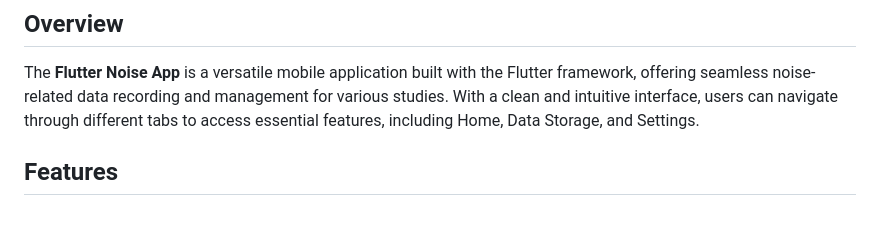
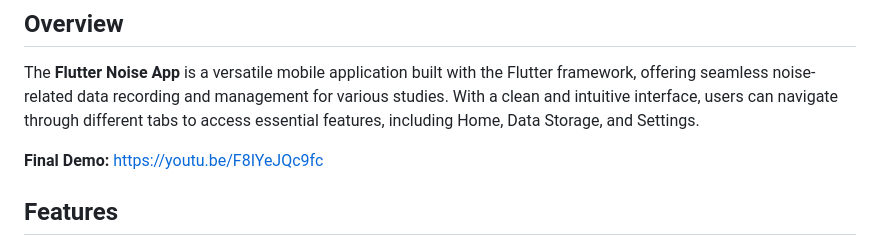
Before and after one commit to hthere21/NoiseAppProject, a Markdown page: README.md, the part around the change. Rendered like a GitHub page; blank space fills up the shorter version.

```diff
--- a/README.md
+++ b/README.md
@@ -4,6 +4,7 @@
 
 The **Flutter Noise App** is a versatile mobile application built with the Flutter framework, offering seamless noise-related data recording and management for various studies. With a clean and intuitive interface, users can navigate through different tabs to access essential features, including Home, Data Storage, and Settings.
 
+**Final Demo:** https://youtu.be/F8IYeJQc9fc
 ## Features
 
 1. **Authentication**: Secure user authentication is facilitated through Amplify Auth Cognito, enabling users to sign up and sign in effortlessly.
```
